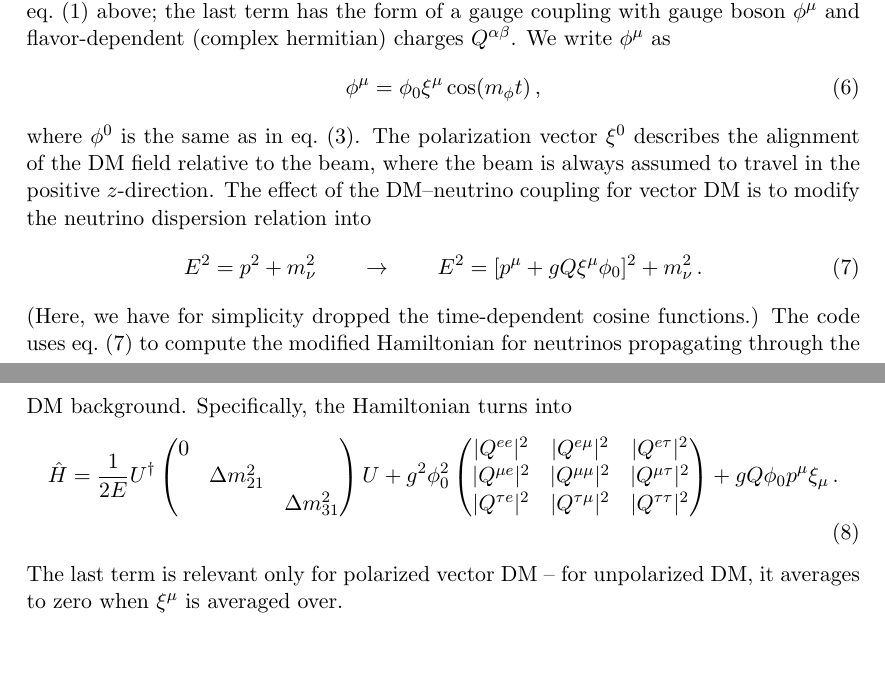
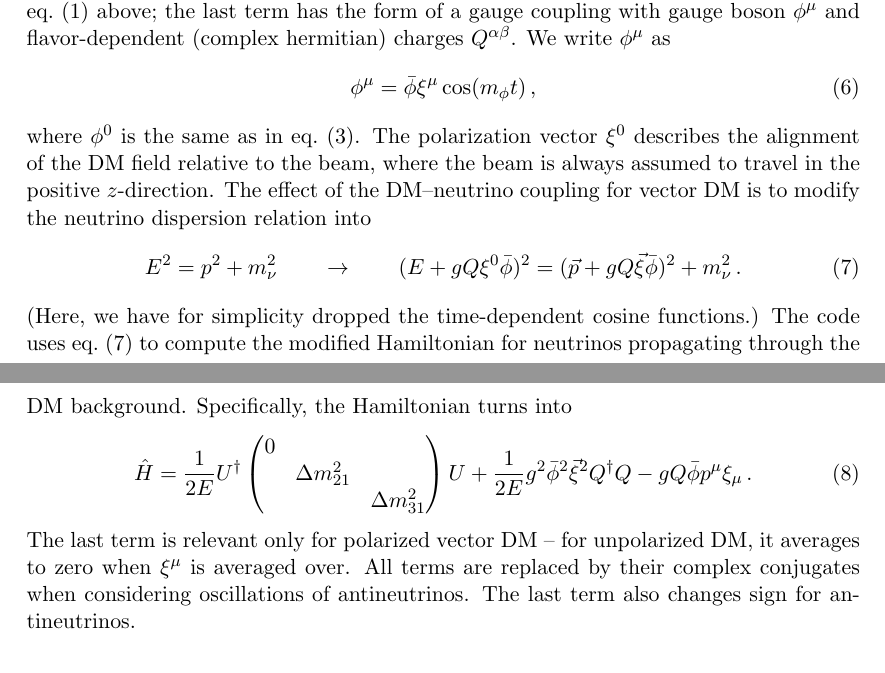
Before and after one commit to koppj/fuzzy-dm, a LaTeX document (doc/fuzzy-dm.tex): two parts of pages 2 and 3 of 5, joined at a grey line, cut so that both start at the same text. Compiled offline with pdfLaTeX.

Commit message:
Bugfixes in implementation of vector DM

```diff
--- a/doc/fuzzy-dm.tex
+++ b/doc/fuzzy-dm.tex
@@ -114,7 +114,7 @@ same as in \cref{eq:L-scalar} above; the last term has the form of a gauge
 coupling with gauge boson $\phi^\mu$ and flavor-dependent (complex hermitian)
 charges $Q^{\alpha\beta}$.  We write $\phi^\mu$ as
 \begin{align}
-  \phi^\mu = \phi_0 \xi^\mu \cos(m_\phi t) \,,
+  \phi^\mu = \bar\phi \xi^\mu \cos(m_\phi t) \,,
   \label{eq:phi-osc-vector}
 \end{align}
 where $\phi^0$ is the same as in \cref{eq:phi-0}.  The polarization vector $\xi^0$
@@ -137,16 +138,13 @@ turns into
                                     & \Delta m_{21}^2 &                  \\
                                     &                 & \Delta m_{31}^2
                                 \end{pmatrix}  U
-          + g^2 \phi_0^2
-            \begin{pmatrix}
-              |Q^{ee}|^2     &  |Q^{e\mu}|^2    &  |Q^{e\tau}|^2    \\
-              |Q^{\mu e}|^2  &  |Q^{\mu\mu}|^2  &  |Q^{\mu\tau}|^2  \\
-              |Q^{\tau e}|^2 &  |Q^{\tau\mu}|^2 &  |Q^{\tau\tau}|^2
-            \end{pmatrix}
-          + g Q \phi_0 p^\mu \xi_\mu \,.
+          + \frac{1}{2 E} g^2 \bar\phi^2 \vec\xi^2 Q^\dag Q
+          - g Q \bar\phi p^\mu \xi_\mu \,.
 \end{align}
 The last term is relevant only for polarized vector DM -- for unpolarized DM,
-it averages to zero when $\xi^\mu$ is averaged over.
+it averages to zero when $\xi^\mu$ is averaged over.  All terms are replaced
+by their complex conjugates when considering oscillations of antineutrinos.
+The last term also changes sign for antineutrinos.
 
 
 \section{Initializing the Oscillation Engine}
```
Also changed, not shown: doc/fuzzy-dm.tex (9 more changed lines), 2 other files.
